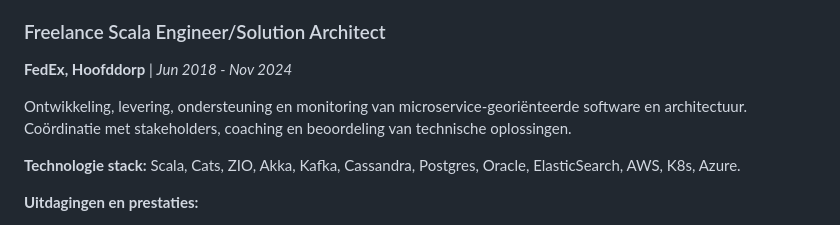
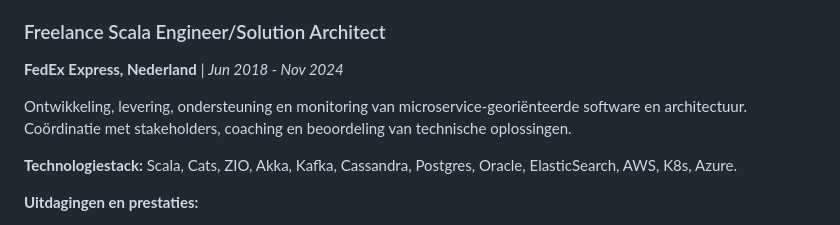
Before and after one commit to Yyukan/ost-consultancy, a Markdown page: CV_NL.md, the part around one of its changes. GitHub-like rendering.

```diff
--- a/CV_NL.md
+++ b/CV_NL.md
@@ -57,11 +57,11 @@ Uitvoering opdracht bij MSP (Mobility Service Provider).
 *   Rollback procedures in Kubernetes verbeterd, waardoor deployproblemen zijn verholpen en de veerkracht van CI/CD is verhoogd.
 
 ### Freelance Scala Engineer/Solution Architect
-**FedEx, Hoofddorp** | *Jun 2018 - Nov 2024*
+**FedEx Express, Nederland** | *Jun 2018 - Nov 2024*
 
 Ontwikkeling, levering, ondersteuning en monitoring van microservice-georiënteerde software en architectuur. Coördinatie met stakeholders, coaching en beoordeling van technische oplossingen.
 
-**Technologie stack:** Scala, Cats, ZIO, Akka, Kafka, Cassandra, Postgres, Oracle, ElasticSearch, AWS, K8s, Azure.
+**Technologiestack:** Scala, Cats, ZIO, Akka, Kafka, Cassandra, Postgres, Oracle, ElasticSearch, AWS, K8s, Azure.
 
 **Uitdagingen en prestaties:**
 *   Herschrijven van de Node.js/Postgres-core microservice naar ElasticSearch/Cassandra om betrouwbaarheid en prestaties te verbeteren.
```
Also changed, not shown: other parts of CV_NL.md (+14 -13 lines), CV_EN.md (+10 -10 lines).
